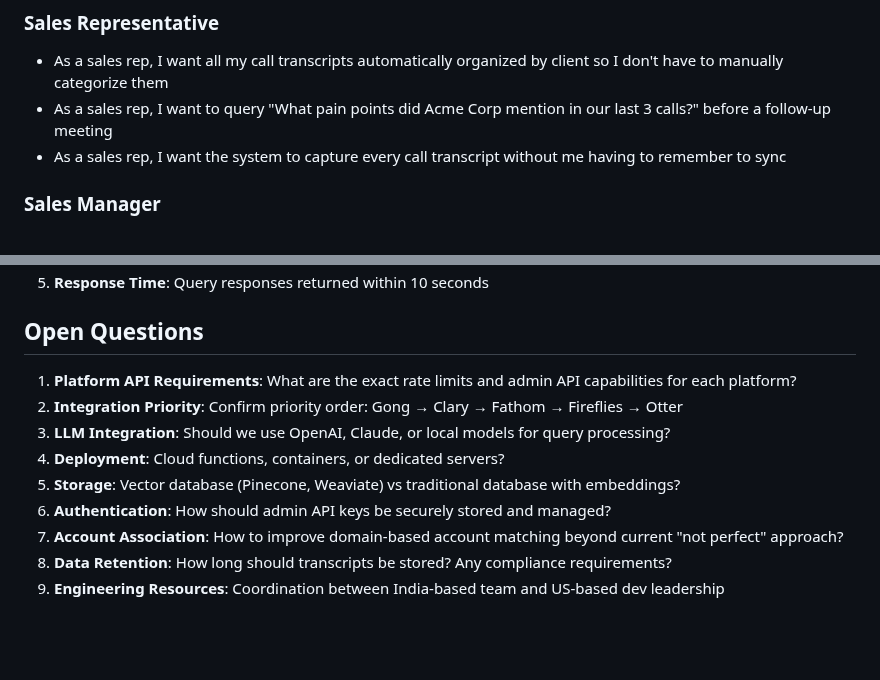
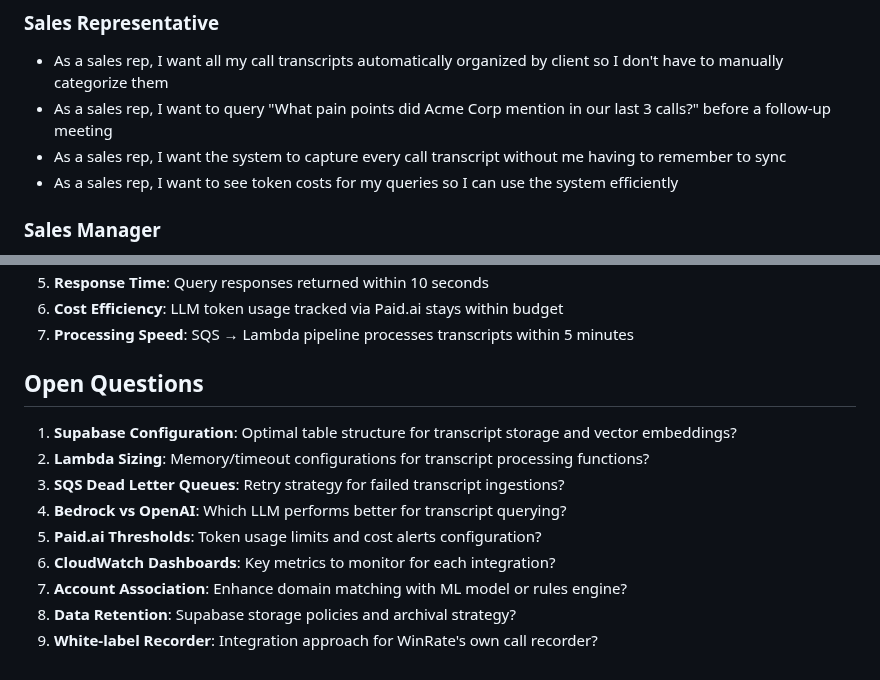
Before and after one commit to evekeen/call-transcripts, a Markdown page: tasks/prd-fireflies-sales-intelligence.md, 2 parts joined by grey strips. GitHub-like rendering; blank space fills up the shorter version.

```diff
--- a/tasks/prd-fireflies-sales-intelligence.md
+++ b/tasks/prd-fireflies-sales-intelligence.md
@@ -24,6 +24,7 @@ A sales intelligence tool that integrates with multiple call recording platforms
 - As a sales rep, I want all my call transcripts automatically organized by client so I don't have to manually categorize them
 - As a sales rep, I want to query "What pain points did Acme Corp mention in our last 3 calls?" before a follow-up meeting
 - As a sales rep, I want the system to capture every call transcript without me having to remember to sync
+- As a sales rep, I want to see token costs for my queries so I can use the system efficiently
 
 ### Sales Manager
 - As a sales manager, I want to see all transcripts from my team's meetings with a client, even if I've never personally met with them, so I can prepare effectively for important closing calls
@@ -118,13 +131,15 @@ A sales intelligence tool that integrates with multiple call recording platforms
 5. **Response Time**: Query responses returned within 10 seconds
+6. **Cost Efficiency**: LLM token usage tracked via Paid.ai stays within budget
+7. **Processing Speed**: SQS → Lambda pipeline processes transcripts within 5 minutes
 
 ## Open Questions
 
-1. **Platform API Requirements**: What are the exact rate limits and admin API capabilities for each platform?
-2. **Integration Priority**: Confirm priority order: Gong → Clary → Fathom → Fireflies → Otter
-3. **LLM Integration**: Should we use OpenAI, Claude, or local models for query processing?
-4. **Deployment**: Cloud functions, containers, or dedicated servers?
-5. **Storage**: Vector database (Pinecone, Weaviate) vs traditional database with embeddings?
-6. **Authentication**: How should admin API keys be securely stored and managed?
-7. **Account Association**: How to improve domain-based account matching beyond current "not perfect" approach?
-8. **Data Retention**: How long should transcripts be stored? Any compliance requirements?
-9. **Engineering Resources**: Coordination between India-based team and US-based dev leadership
+1. **Supabase Configuration**: Optimal table structure for transcript storage and vector embeddings?
+2. **Lambda Sizing**: Memory/timeout configurations for transcript processing functions?
+3. **SQS Dead Letter Queues**: Retry strategy for failed transcript ingestions?
+4. **Bedrock vs OpenAI**: Which LLM performs better for transcript querying?
+5. **Paid.ai Thresholds**: Token usage limits and cost alerts configuration?
+6. **CloudWatch Dashboards**: Key metrics to monitor for each integration?
+7. **Account Association**: Enhance domain matching with ML model or rules engine?
+8. **Data Retention**: Supabase storage policies and archival strategy?
+9. **White-label Recorder**: Integration approach for WinRate's own call recorder?
```
Also changed, not shown: other parts of tasks/prd-fireflies-sales-intelligence.md (+40 -28 lines).
